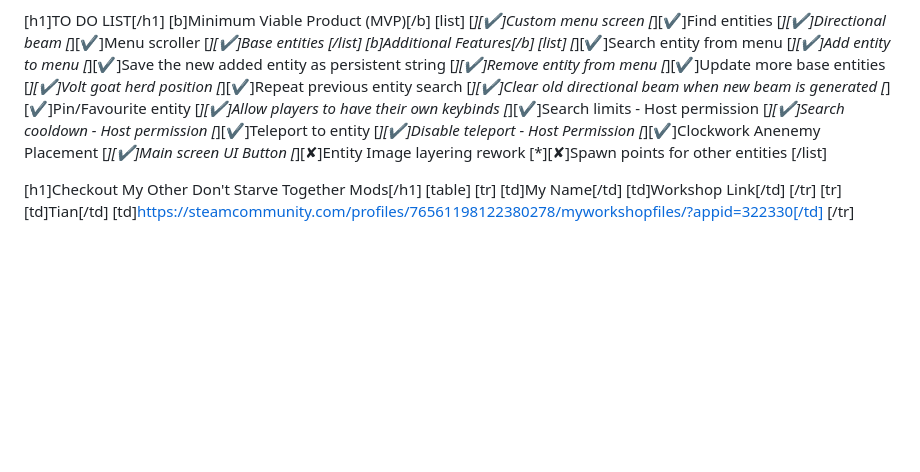
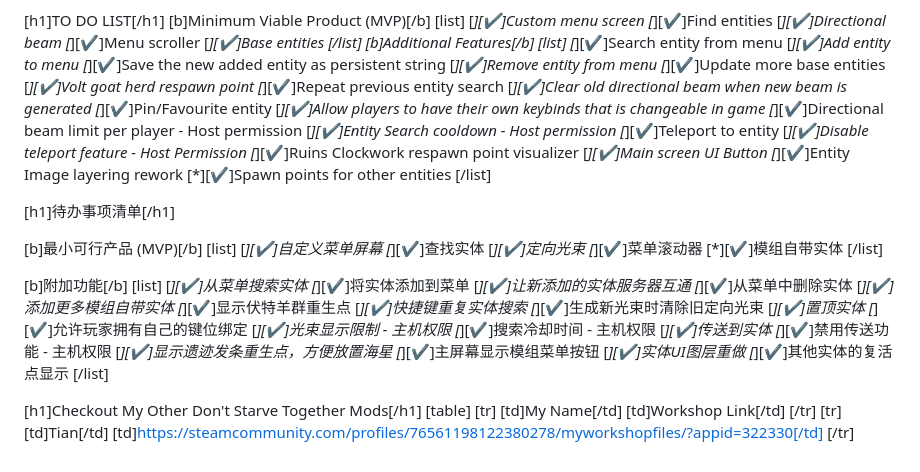
Before and after one commit to TianYu-00/DST-WhereIsIt, a Markdown page: workshop/README_WORKSHOP.md, the part around the change. Rendered like a GitHub page; blank space fills up the shorter version.

```diff
--- a/workshop/README_WORKSHOP.md
+++ b/workshop/README_WORKSHOP.md
@@ -40,19 +40,52 @@ Inspired by [url=https://steamcommunity.com/sharedfiles/filedetails/?id=28239635
         [*][✔]Save the new added entity as persistent string
         [*][✔]Remove entity from menu
         [*][✔]Update more base entities
-        [*][✔]Volt goat herd position
+        [*][✔]Volt goat herd respawn point
         [*][✔]Repeat previous entity search
         [*][✔]Clear old directional beam when new beam is generated
         [*][✔]Pin/Favourite entity
-        [*][✔]Allow players to have their own keybinds
-        [*][✔]Search limits - Host permission
-        [*][✔]Search cooldown - Host permission
+        [*][✔]Allow players to have their own keybinds that is changeable in game
+        [*][✔]Directional beam limit per player - Host permission
+        [*][✔]Entity Search cooldown - Host permission
         [*][✔]Teleport to entity
-        [*][✔]Disable teleport - Host Permission
-        [*][✔]Clockwork Anenemy Placement
+        [*][✔]Disable teleport feature - Host Permission
+        [*][✔]Ruins Clockwork respawn point visualizer
         [*][✔]Main screen UI Button
-        [*][✘]Entity Image layering rework
-        [*][✘]Spawn points for other entities
+        [*][✔]Entity Image layering rework
+        [*][✔]Spawn points for other entities
+    [/list]
+
+[h1]待办事项清单[/h1]
+
+[b]最小可行产品 (MVP)[/b]
+    [list]
+        [*][✔]自定义菜单屏幕
+        [*][✔]查找实体
+        [*][✔]定向光束
+        [*][✔]菜单滚动器
+        [*][✔]模组自带实体
+    [/list]
+
+[b]附加功能[/b]
+    [list]
+        [*][✔]从菜单搜索实体
+        [*][✔]将实体添加到菜单
+        [*][✔]让新添加的实体服务器互通
+        [*][✔]从菜单中删除实体
+        [*][✔]添加更多模组自带实体
+        [*][✔]显示伏特羊群重生点
+        [*][✔]快捷键重复实体搜索
+        [*][✔]生成新光束时清除旧定向光束
+        [*][✔]置顶实体
+        [*][✔]允许玩家拥有自己的键位绑定
+        [*][✔]光束显示限制 - 主机权限
+        [*][✔]搜索冷却时间 - 主机权限
+        [*][✔]传送到实体
+        [*][✔]禁用传送功能 - 主机权限
+        [*][✔]显示遗迹发条重生点，方便放置海星
+        [*][✔]主屏幕显示模组菜单按钮
+        [*][✔]实体UI图层重做
+        [*][✔]其他实体的复活点显示
     [/list]
 
 [h1]Checkout My Other Don't Starve Together Mods[/h1]
```
Also changed, not shown: README.md (+2 -1 lines).
